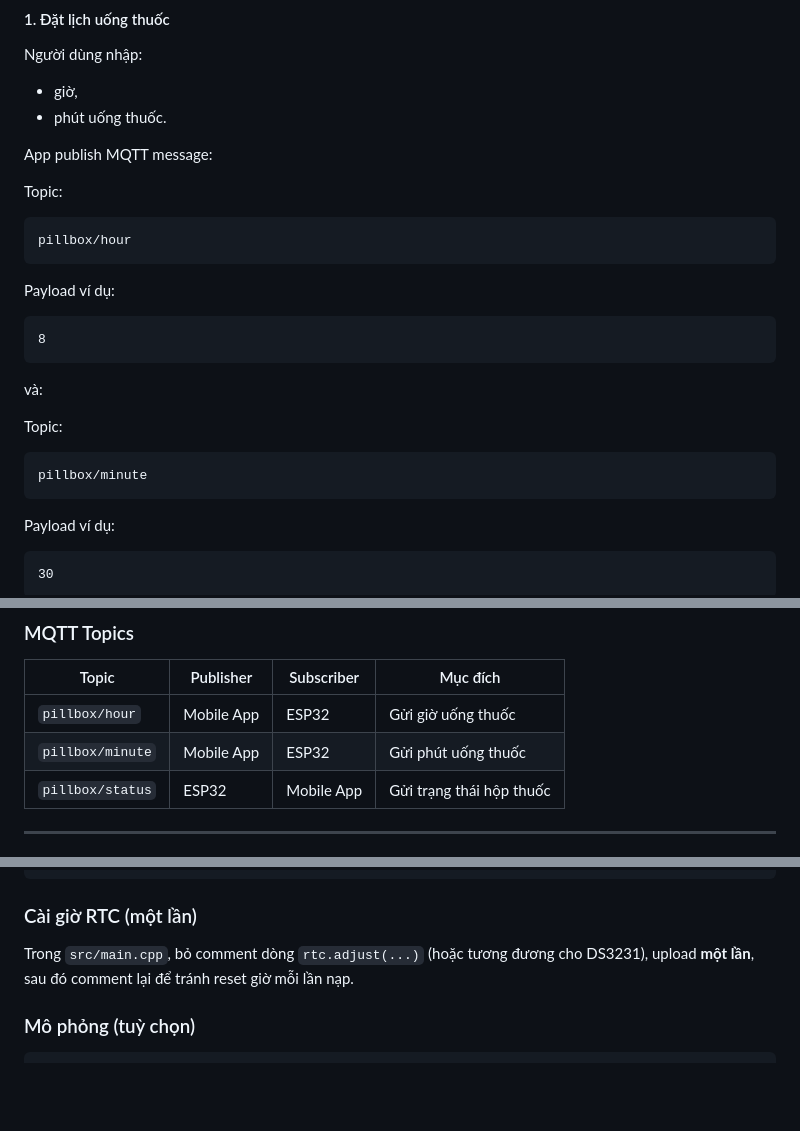
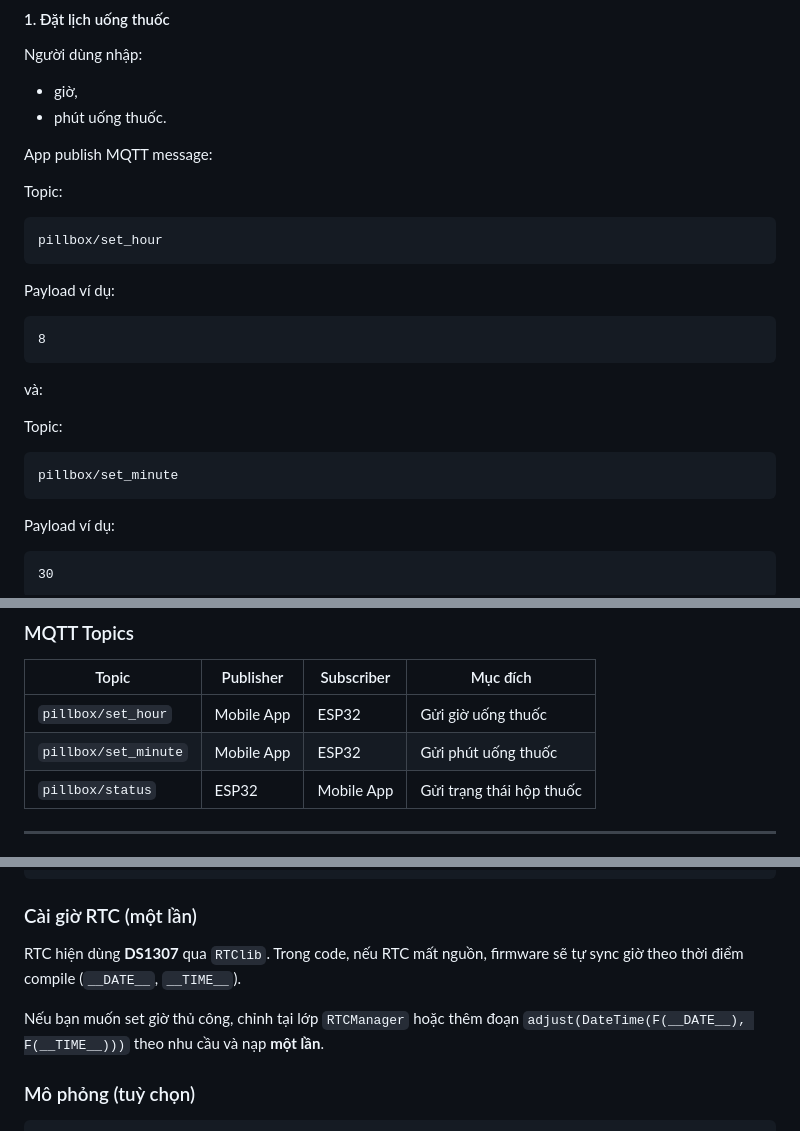
Before and after one commit to duynhu586/SmartPilBox, a Markdown page: README.md, 3 parts joined by grey strips. Rendered like a GitHub page; blank space fills up the shorter version.

````diff
--- a/README.md
+++ b/README.md
@@ -135,7 +136,7 @@ App publish MQTT message:
 Topic:
 
 ```text
-pillbox/hour
+pillbox/set_hour
 ```
 
 Payload ví dụ:
@@ -149,7 +150,7 @@ và:
 Topic:
 
 ```text
-pillbox/minute
+pillbox/set_minute
 ```
 
 Payload ví dụ:
@@ -223,8 +224,8 @@ App hiển thị cảnh báo màu đỏ hoặc popup đơn giản.
 
 | Topic | Publisher | Subscriber | Mục đích |
 |-------|------------|-------------|----------|
-| `pillbox/hour` | Mobile App | ESP32 | Gửi giờ uống thuốc |
-| `pillbox/minute` | Mobile App | ESP32 | Gửi phút uống thuốc |
+| `pillbox/set_hour` | Mobile App | ESP32 | Gửi giờ uống thuốc |
+| `pillbox/set_minute` | Mobile App | ESP32 | Gửi phút uống thuốc |
 | `pillbox/status` | ESP32 | Mobile App | Gửi trạng thái hộp thuốc |
 
 ---
@@ -367,7 +369,9 @@ pio device monitor
 
 ### Cài giờ RTC (một lần)
 
-Trong `src/main.cpp`, bỏ comment dòng `rtc.adjust(...)` (hoặc tương đương cho DS3231), upload **một lần**, sau đó comment lại để tránh reset giờ mỗi lần nạp.
+RTC hiện dùng **DS1307** qua `RTClib`. Trong code, nếu RTC mất nguồn, firmware sẽ tự sync giờ theo thời điểm compile (`__DATE__`, `__TIME__`).
+
+Nếu bạn muốn set giờ thủ công, chỉnh tại lớp `RTCManager` hoặc thêm đoạn `adjust(DateTime(F(__DATE__), F(__TIME__)))` theo nhu cầu và nạp **một lần**.
 
 ### Mô phỏng (tuỳ chọn)
 
````
Also changed, not shown: other parts of README.md (+38 -36 lines).
